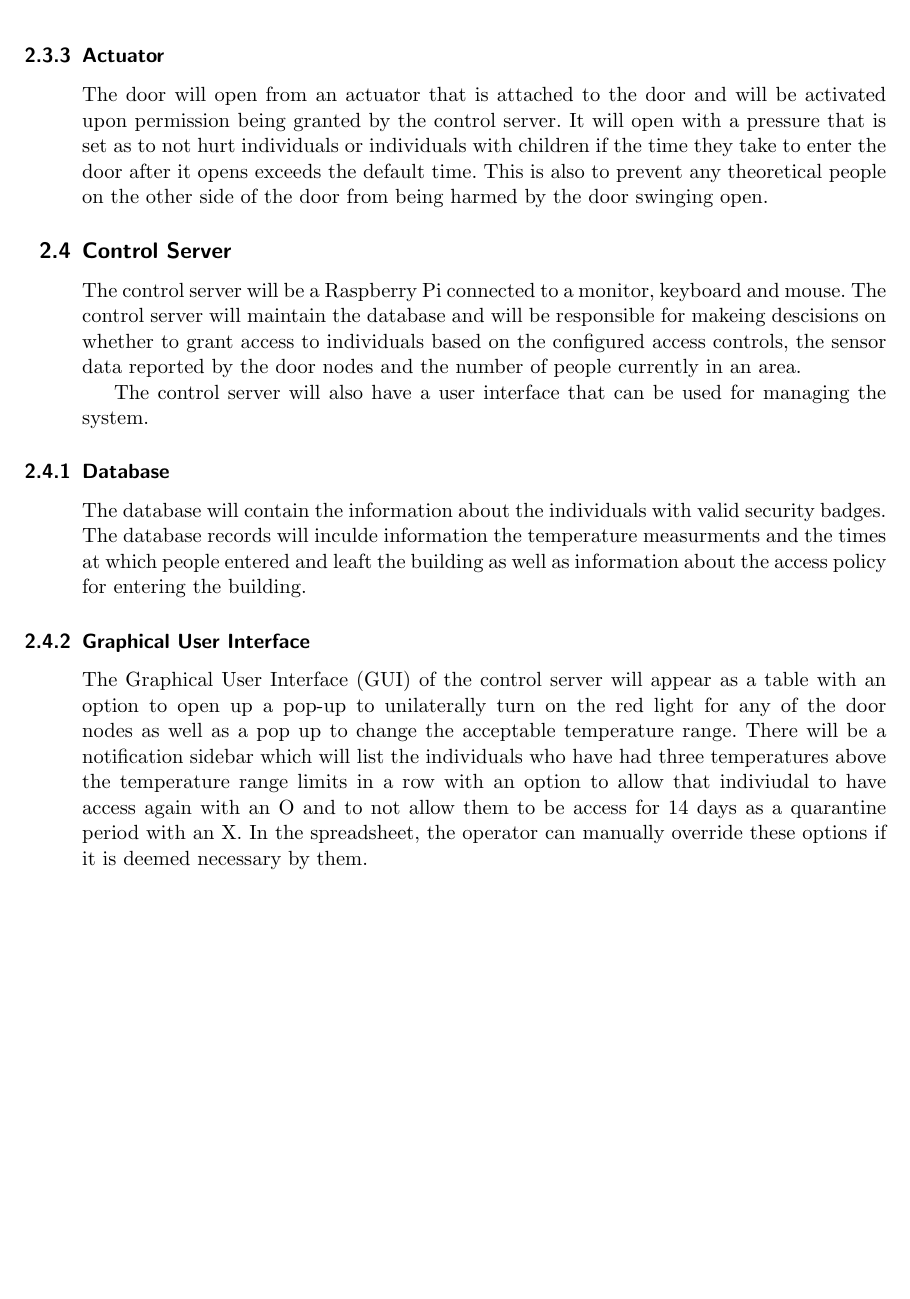
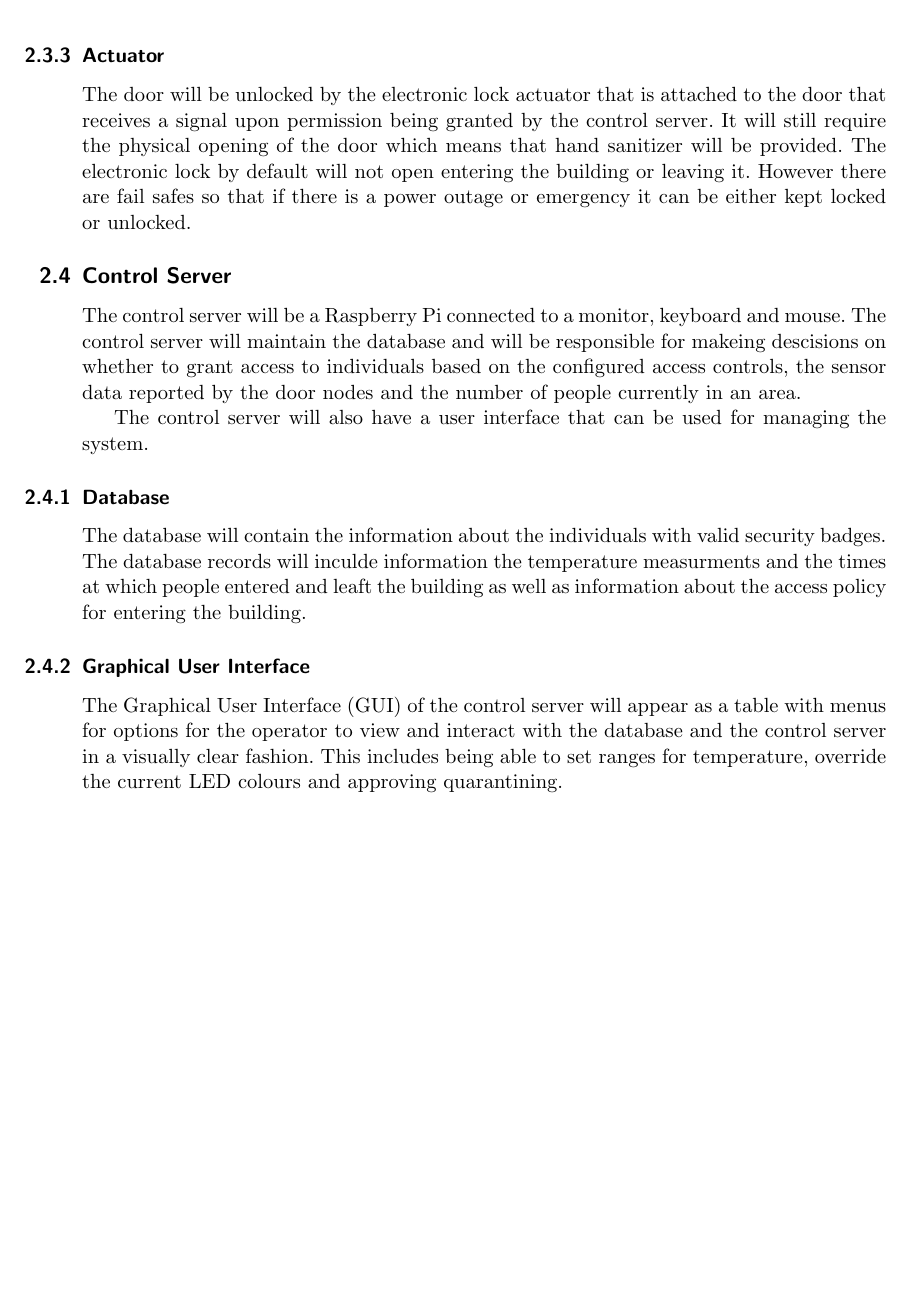
Before and after one commit to MorganJamesSmith/sysc3010_group_project, a LaTeX document (proposal/L3-T-2_Proposal.tex, which reads proposal/sections/proposed-solution.tex): part of page 7 of 12, cut so that both start at the same text. Compiled offline with pdfLaTeX.

Commit message:
actuator and GUI changes

```diff
--- a/proposal/sections/proposed-solution.tex
+++ b/proposal/sections/proposed-solution.tex
@@ -33,12 +33,8 @@ keep track of users, including their access permissions and history of possible
 symptoms, based on their security badges.
 
 \subsubsection{Actuator}
-The door will open from an actuator that is attached to the door and will be
-activated upon permission being granted by the control server. It will open with a
-pressure that is set as to not hurt individuals or individuals with children if
-the time they take to enter the door after it opens exceeds the default time.
-This is also to prevent any theoretical people on the other side of the door
-from being harmed by the door swinging open.
+The door will be unlocked by the electronic lock actuator that is attached to the door that receives a signal upon permission being granted by the control server. It will still require the physical opening of the door which means
+that hand sanitizer will be provided. The electronic lock by default will not open entering the building or leaving it. However there are fail safes so that if there is a power outage or emergency it can be either kept locked or unlocked.
 
 \subsection{Control Server}
 The control server will be a Raspberry Pi connected to a monitor, keyboard and
@@ -58,11 +54,4 @@ as information about the access policy for entering the building.
 
 \subsubsection{Graphical User Interface}
 The Graphical User Interface (GUI) of the control server will appear as a table
-with an option to open up a pop-up to unilaterally turn on the red light for any
-of the door nodes as well as a pop up to change the acceptable temperature
-range. There will be a notification sidebar which will list the individuals who
-have had three temperatures above the temperature range limits in a row with an
-option to allow that indiviudal to have access again with an O and to not allow
-them to be access for 14 days as a quarantine period with an X. In the
-spreadsheet, the operator can manually override these options if it is deemed
-necessary by them.
+with menus for options for the operator to view and interact with the database and the control server in a visually clear fashion. This includes being able to set ranges for temperature, override the current LED colours and approving quarantining.
```
